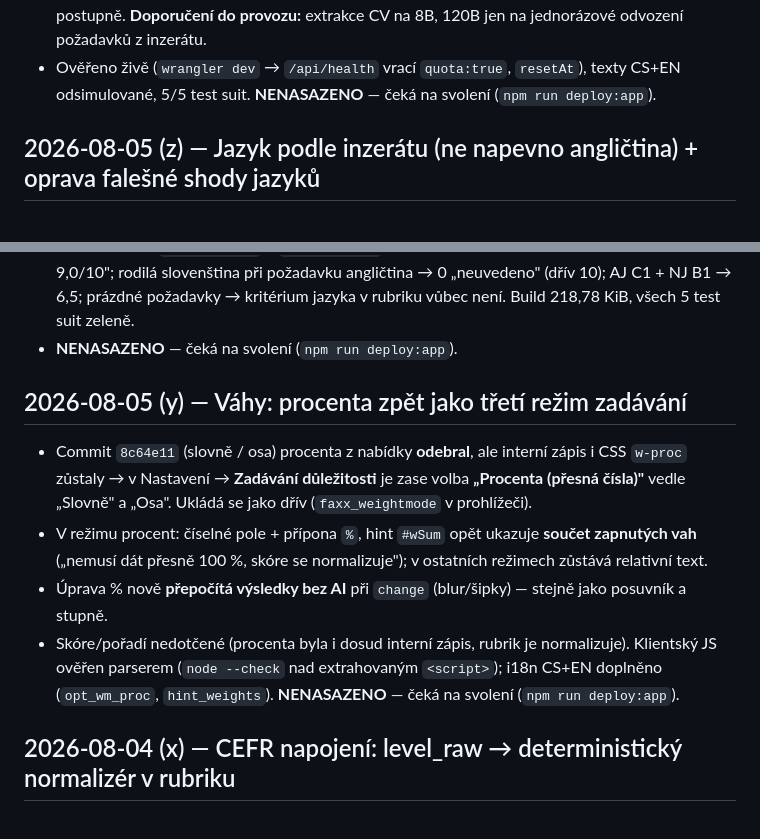
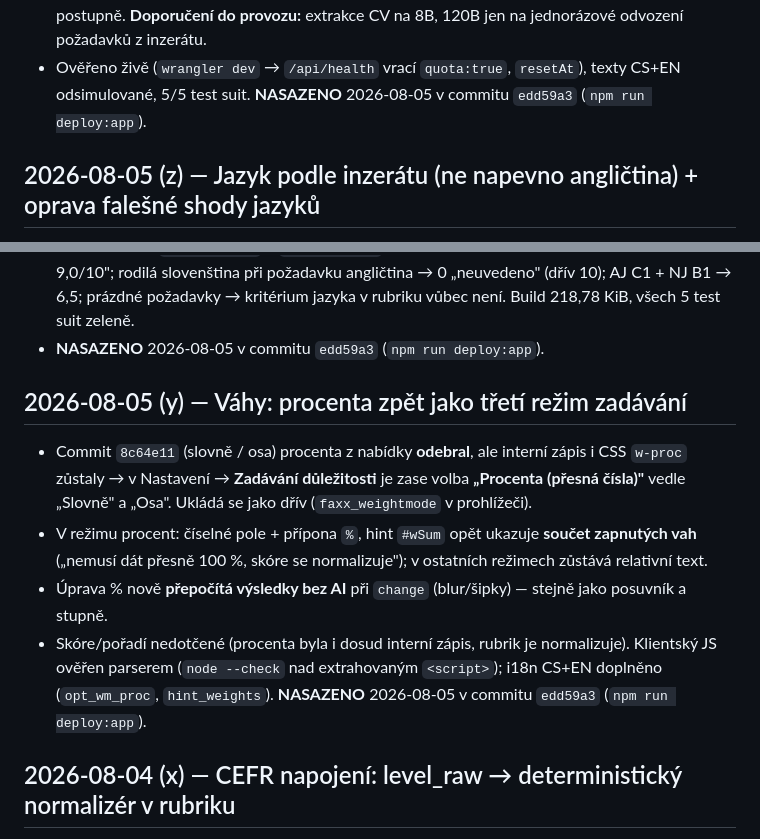
Before and after one commit to Anamax443/faxx-hr, a Markdown page: HANDOFF.md, 2 parts joined by grey strips. Rendered like a GitHub page.

Commit message:
HANDOFF: záznamy y/z/aa nasazeny živě v edd59a3
Nasazeno npm run deploy:app; ověřeno na faxx-hr.maxferit.cz:
/api/health commit=edd59a3 + cache-control: no-store, /api/rescore vrací
"Jazyk: němčina" a rodilá slovenština u požadavku němčina = neuvedeno.

```diff
--- a/HANDOFF.md
+++ b/HANDOFF.md
@@ -20,7 +20,7 @@ Append-only. Nejnovější záznam nahoru. Slouží k pokračování z jiného p
   ~8/volání → strop padl v ~09:00 UTC. 5. 8. spotřeba 0 a přesto 4006 = limit uvolňuje CF postupně.
   **Doporučení do provozu:** extrakce CV na 8B, 120B jen na jednorázové odvození požadavků z inzerátu.
 - Ověřeno živě (`wrangler dev` → `/api/health` vrací `quota:true`, `resetAt`), texty CS+EN odsimulované,
-  5/5 test suit. **NENASAZENO** — čeká na svolení (`npm run deploy:app`).
+  5/5 test suit. **NASAZENO** 2026-08-05 v commitu `edd59a3` (`npm run deploy:app`).
 
 ## 2026-08-05 (z) — Jazyk podle inzerátu (ne napevno angličtina) + oprava falešné shody jazyků
 
@@ -46,7 +46,7 @@ Append-only. Nejnovější záznam nahoru. Slouží k pokračování z jiného p
 - **Ověřeno živě** (`wrangler dev` + `/api/rescore`): požadavek němčina → „Jazyk: němčina · C1 → 9,0/10";
   rodilá slovenština při požadavku angličtina → 0 „neuvedeno" (dřív 10); AJ C1 + NJ B1 → 6,5; prázdné
   požadavky → kritérium jazyka v rubriku vůbec není. Build 218,78 KiB, všech 5 test suit zeleně.
-- **NENASAZENO** — čeká na svolení (`npm run deploy:app`).
+- **NASAZENO** 2026-08-05 v commitu `edd59a3` (`npm run deploy:app`).
 
 ## 2026-08-05 (y) — Váhy: procenta zpět jako třetí režim zadávání
 
@@ -58,7 +58,7 @@ Append-only. Nejnovější záznam nahoru. Slouží k pokračování z jiného p
 - Úprava % nově **přepočítá výsledky bez AI** při `change` (blur/šipky) — stejně jako posuvník a stupně.
 - Skóre/pořadí nedotčené (procenta byla i dosud interní zápis, rubrik je normalizuje). Klientský JS
   ověřen parserem (`node --check` nad extrahovaným `<script>`); i18n CS+EN doplněno (`opt_wm_proc`,
-  `hint_weights`). **NENASAZENO** — čeká na svolení (`npm run deploy:app`).
+  `hint_weights`). **NASAZENO** 2026-08-05 v commitu `edd59a3` (`npm run deploy:app`).
 
 ## 2026-08-04 (x) — CEFR napojení: level_raw → deterministický normalizér v rubriku
 - **Extrakce** (`extract.ts`): schéma + prompt + parser rozšířeny o `languages[].level_raw` (DOSLOVNÁ
```
